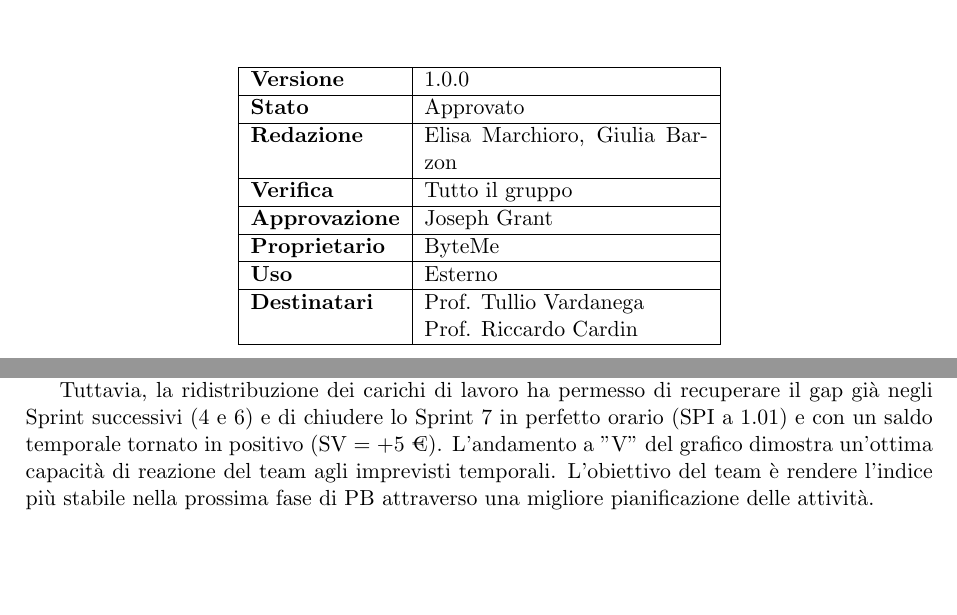
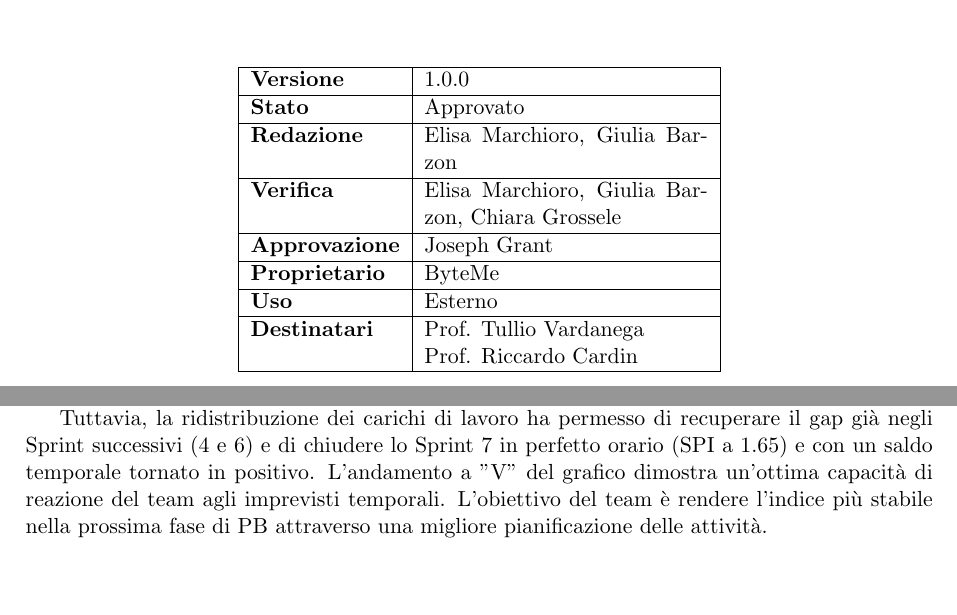
Before and after one commit to ByteMe25/ByteMe, a LaTeX document (src/2_RTB/Piano_di_Qualifica_v1.0.0.tex): two parts of pages 1 and 20 of 25, joined at a grey line, cut so that both start at the same text. Compiled offline with pdfLaTeX.

Commit message:
verifica close #22

```diff
--- a/src/2_RTB/Piano_di_Qualifica_v1.0.0.tex
+++ b/src/2_RTB/Piano_di_Qualifica_v1.0.0.tex
@@ -74,7 +74,7 @@
             \hline
             \textbf{Redazione} & Elisa Marchioro, Giulia Barzon \\
             \hline
-            \textbf{Verifica} & Tutto il gruppo  \\
+            \textbf{Verifica} & Elisa Marchioro, Giulia Barzon, Chiara Grossele \\
             \hline
             \textbf{Approvazione} & Joseph Grant \\
             \hline
@@ -841,7 +841,7 @@ Tuttavia, analizzando anche l'Actual Cost (AC, non rappresentato in figura ma re
 
 \textbf{RTB:} L'indice di efficienza della schedulazione (SPI) evidenzia visibilmente l'impatto della sessione d'esami, toccando un picco negativo di 0.83 nello Sprint 3 e di 0.80 nello Sprint 5. Questo scostamento si è tradotto in una Schedule Variance (SV) negativa, che ha toccato un picco di -125 € nello Sprint 3.
 
-Tuttavia, la ridistribuzione dei carichi di lavoro ha permesso di recuperare il gap già negli Sprint successivi (4 e 6) e di chiudere lo Sprint 7 in perfetto orario (SPI a 1.01) e con un saldo temporale tornato in positivo (SV = +5 €). L'andamento a "V" del grafico dimostra un'ottima capacità di reazione del team agli imprevisti temporali. L'obiettivo del team è rendere l'indice più stabile nella prossima fase di PB attraverso una migliore pianificazione delle attività.
+Tuttavia, la ridistribuzione dei carichi di lavoro ha permesso di recuperare il gap già negli Sprint successivi (4 e 6) e di chiudere lo Sprint 7 in perfetto orario (SPI a 1.65) e con un saldo temporale tornato in positivo. L'andamento a "V" del grafico dimostra un'ottima capacità di reazione del team agli imprevisti temporali. L'obiettivo del team è rendere l'indice più stabile nella prossima fase di PB attraverso una migliore pianificazione delle attività.
 
 \newpage
 \subsubsection{Cost Performance Index (CPI)}
```
Also changed, not shown: 2_RTB/Piano_di_Qualifica_v1.0.0.pdf (deleted), src/graficiMetriche/CPI.png, src/graficiMetriche/CV.png, src/graficiMetriche/EAC.png, src/graficiMetriche/PV.png, src/graficiMetriche/SPI.png, src/2_RTB/Piano_di_Qualifica_v1.0.0.tex (4 more changed lines).
